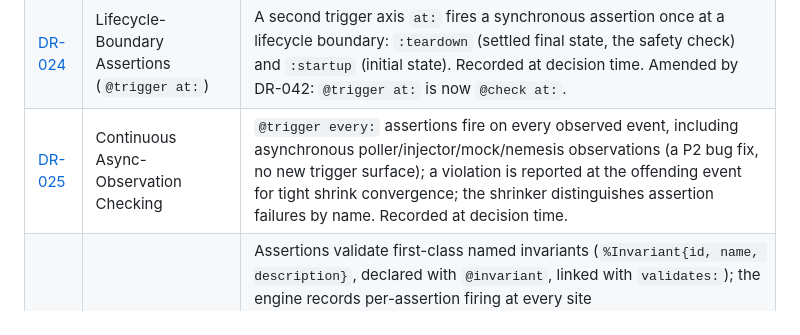
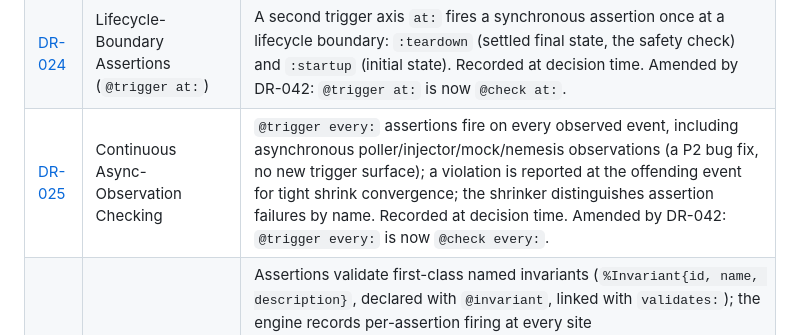
Before and after one commit to property-damage/property_damage, a Markdown page: docs/decisions/README.md, the part around the change. Drawn GitHub-style.

Commit message:
docs: note the check rename on the DR-025 index row

```diff
--- a/docs/decisions/README.md
+++ b/docs/decisions/README.md
@@ -40,7 +40,7 @@ Every record is **self-contained**: it carries enough context and rationale to s
 | [DR-022](DR-022-unified-progress-projection.md) | Unified Progress Projection | One `%Progress{}` projection across run/mutation/differential/load-test; consumers (callback, printer, telemetry) subscribe; metrics derive from authoritative state, not from progress. Recorded at decision time. |
 | [DR-023](DR-023-seed-library-ephemeral-replay.md) | Seed Library as an Ephemeral Replay Working Set | Seed library is an ephemeral, self-pruning working set of recently-failing seeds, replayed before random exploration; supersedes DR-020's seed-library status machine. Recorded at decision time. |
 | [DR-024](DR-024-lifecycle-boundary-assertions.md) | Lifecycle-Boundary Assertions (`@trigger at:`) | A second trigger axis `at:` fires a synchronous assertion once at a lifecycle boundary: `:teardown` (settled final state, the safety check) and `:startup` (initial state). Recorded at decision time. Amended by DR-042: `@trigger at:` is now `@check at:`. |
-| [DR-025](DR-025-continuous-async-observation-checking.md) | Continuous Async-Observation Checking | `@trigger every:` assertions fire on every observed event, including asynchronous poller/injector/mock/nemesis observations (a P2 bug fix, no new trigger surface); a violation is reported at the offending event for tight shrink convergence; the shrinker distinguishes assertion failures by name. Recorded at decision time. |
+| [DR-025](DR-025-continuous-async-observation-checking.md) | Continuous Async-Observation Checking | `@trigger every:` assertions fire on every observed event, including asynchronous poller/injector/mock/nemesis observations (a P2 bug fix, no new trigger surface); a violation is reported at the offending event for tight shrink convergence; the shrinker distinguishes assertion failures by name. Recorded at decision time. Amended by DR-042: `@trigger every:` is now `@check every:`. |
 | [DR-026](DR-026-invariant-catalog-and-coverage.md) | Invariant Catalog and Anti-Vacuity Coverage | Assertions validate first-class named invariants (`%Invariant{id, name, description}`, declared with `@invariant`, linked with `validates:`); the engine records per-assertion firing at every site (`every:`/`at:`/async/poll-spawn) and reports invariants that were never exercised (anti-vacuity). Completes and corrects the previously-stubbed coverage subsystem (real `check_hits`, real whole-run `coverage: true`). Recorded at decision time. Amended by DR-042: the assertion identifiers are now check identifiers (`check_coverage/2`, `check_catalog/1`, `check_fires`, `@check`). |
 | [DR-027](DR-027-adapter-runtime-handle.md) | Adapter Runtime Handle | `execute/3` receives an explicit `%Runtime{}` handle for injection/pollers; no ambient process-dictionary state. Recorded at decision time. |
 | [DR-028](DR-028-single-command-spec-surface.md) | Single `command_spec` Surface | Static command metadata (settle/stutter/labels) is declared once via a single `command_spec` surface resolved at execution time. Recorded at decision time. |
```
